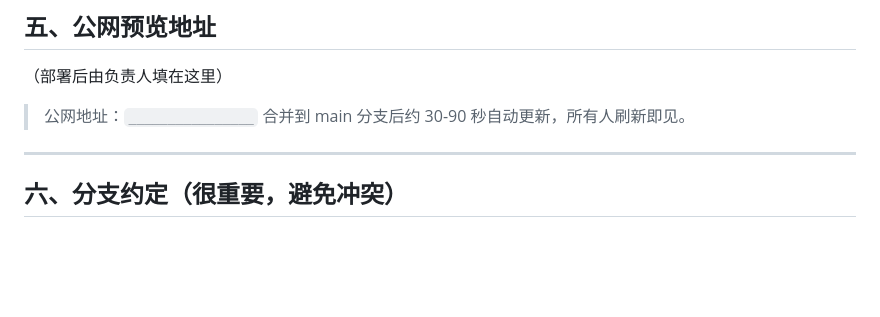
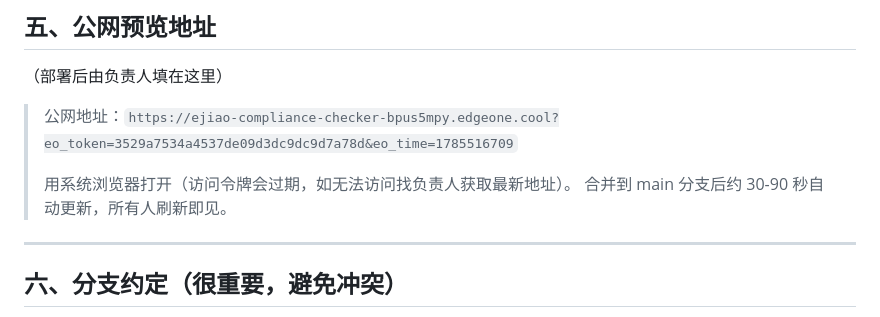
Before and after one commit to 1872929159-hash/ejiaotool, a Markdown page: COLLABORATION.md, the part around the change. Rendered like a GitHub page; blank space fills up the shorter version.

Commit message:
更新公网地址到协作指引

```diff
--- a/COLLABORATION.md
+++ b/COLLABORATION.md
@@ -62,7 +62,9 @@
 
 （部署后由负责人填在这里）
 
-> 公网地址：`________________`
+> 公网地址：`https://ejiao-compliance-checker-bpus5mpy.edgeone.cool?eo_token=3529a7534a4537de09d3dc9dc9d7a78d&eo_time=1785516709`
+>
+> 用系统浏览器打开（访问令牌会过期，如无法访问找负责人获取最新地址）。
 > 合并到 main 分支后约 30-90 秒自动更新，所有人刷新即见。
 
 ---
```
